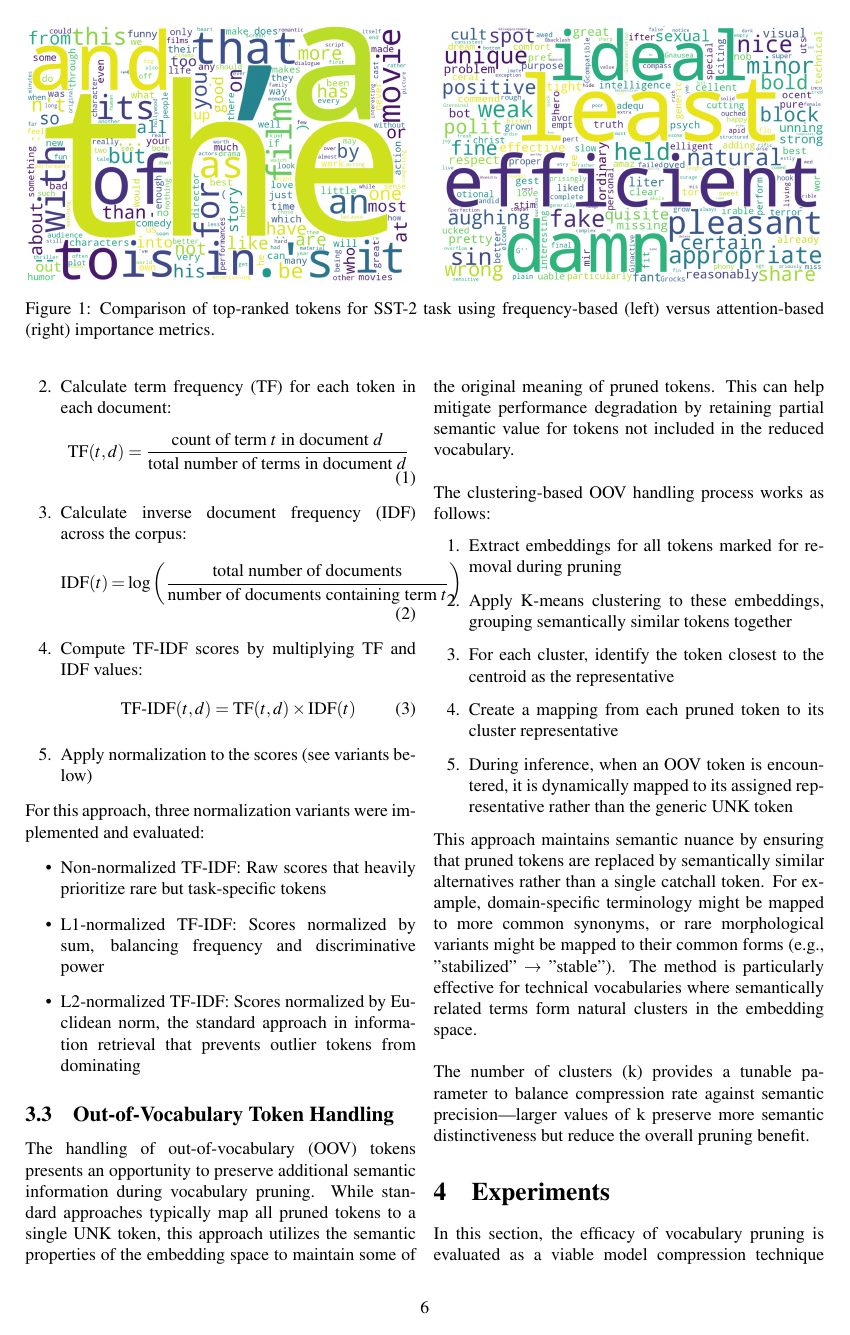
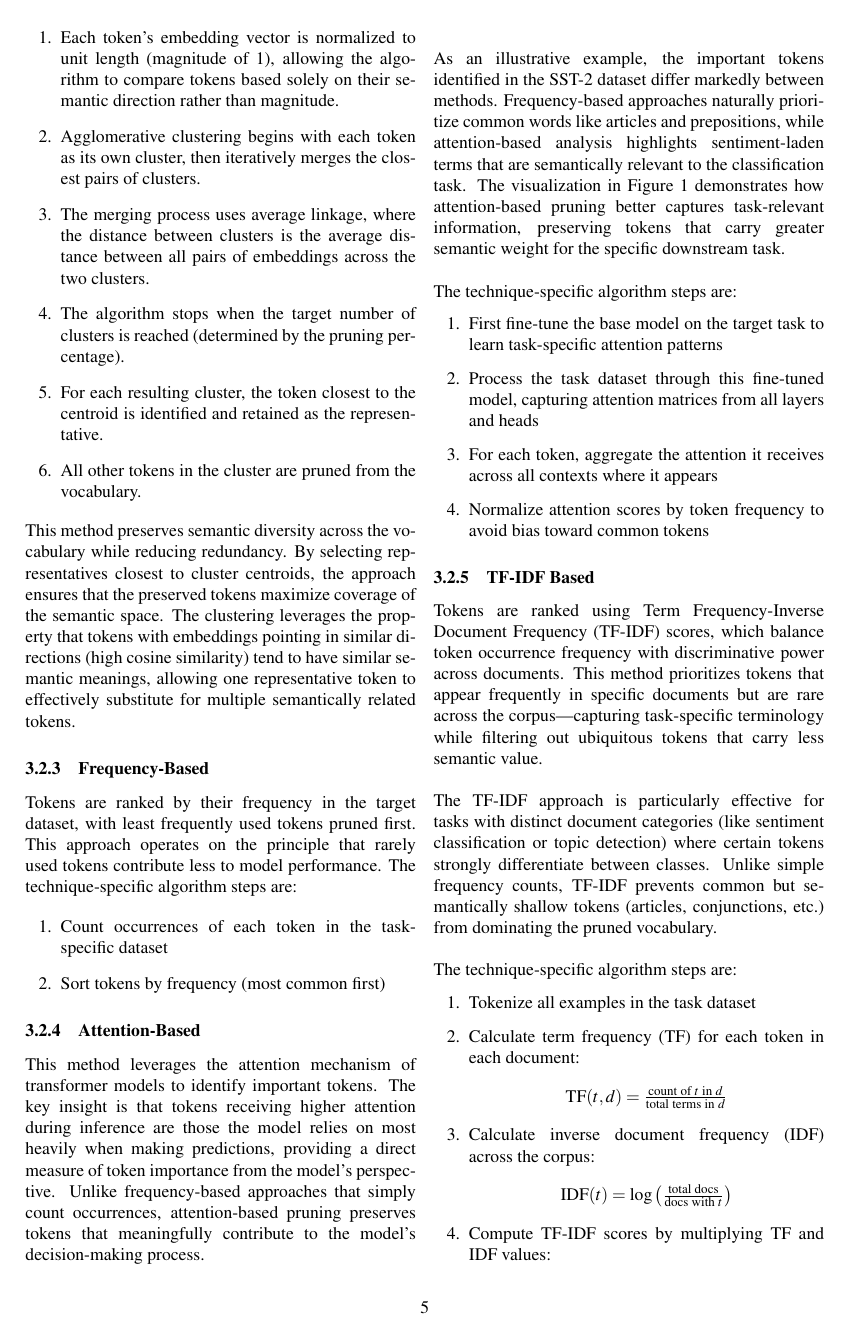
Before and after one commit to WoutDeRijck/vocab-pruning, a LaTeX paper (paper/main.tex): page 6 of 10 before the commit and page 5 of 10 after it. Compiled offline with pdfLaTeX.

Commit message:
small layout fixes

```diff
--- a/paper/main.tex
+++ b/paper/main.tex
@@ -267,17 +267,17 @@ The technique-specific algorithm steps are:
 \begin{enumerate}
     \item Tokenize all examples in the task dataset
     \item Calculate term frequency (TF) for each token in each document:
-        \begin{equation}
-        \text{TF}(t,d) = \frac{\text{count of term $t$ in document $d$}}{\text{total number of terms in document $d$}}
-        \end{equation}
+        \begin{center}
+        $\text{TF}(t,d) = \frac{\text{count of $t$ in $d$}}{\text{total terms in $d$}}$
+        \end{center}
     \item Calculate inverse document frequency (IDF) across the corpus:
-        \begin{equation}
-        \text{IDF}(t) = \log\left(\frac{\text{total number of documents}}{\text{number of documents containing term $t$}}\right)
-        \end{equation}
+        \begin{center}
+        $\text{IDF}(t) = \log\left(\frac{\text{total docs}}{\text{docs with $t$}}\right)$
+        \end{center}
     \item Compute TF-IDF scores by multiplying TF and IDF values:
-        \begin{equation}
-        \text{TF-IDF}(t,d) = \text{TF}(t,d) \times \text{IDF}(t)
-        \end{equation}
+        \begin{center}
+        $\text{TF-IDF}(t,d) = \text{TF}(t,d) \times \text{IDF}(t)$
+        \end{center}
     \item Apply normalization to the scores (see variants below)
 \end{enumerate}
 For this approach, three normalization variants were implemented and evaluated:
```
Also changed, not shown: paper/main.pdf, paper/main.tex (135 more changed lines).
